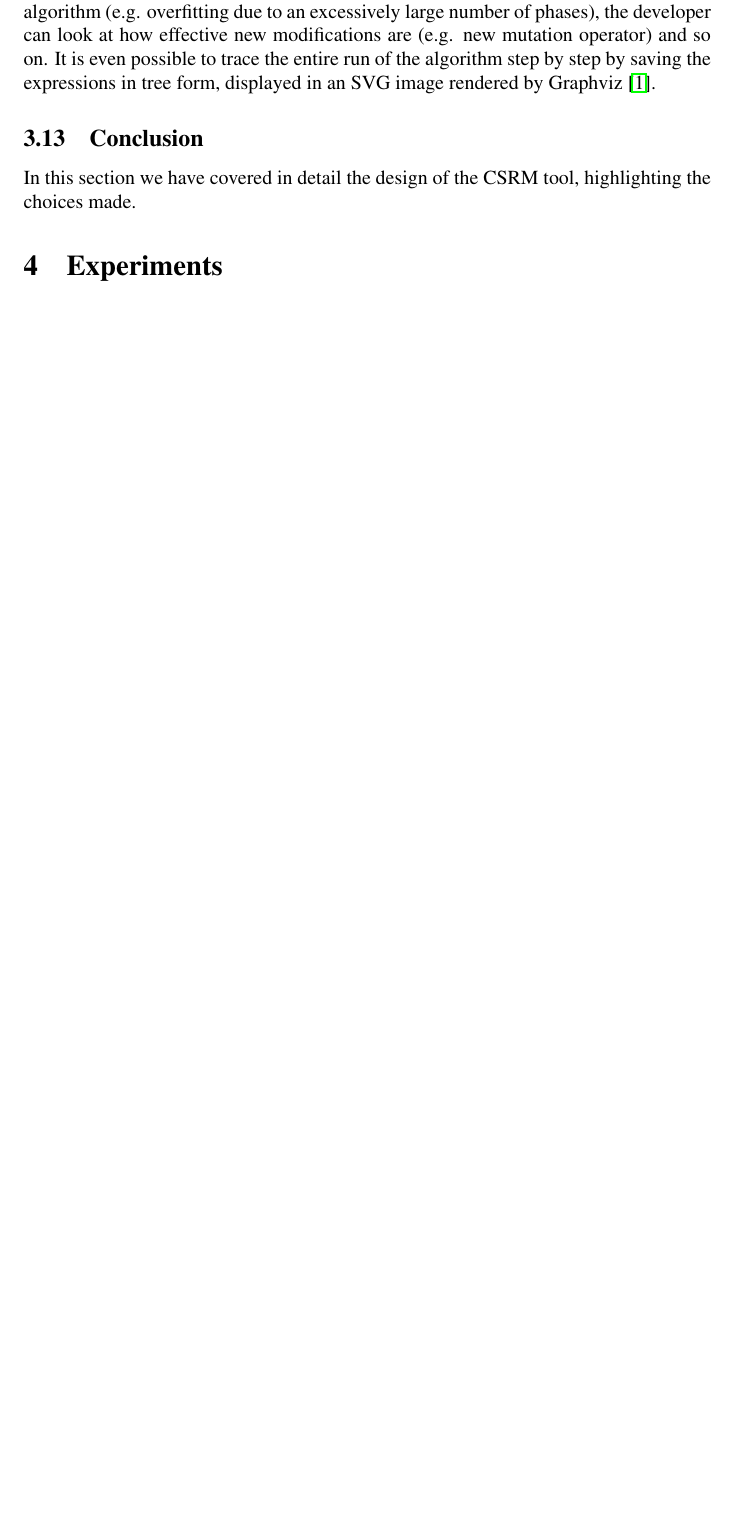
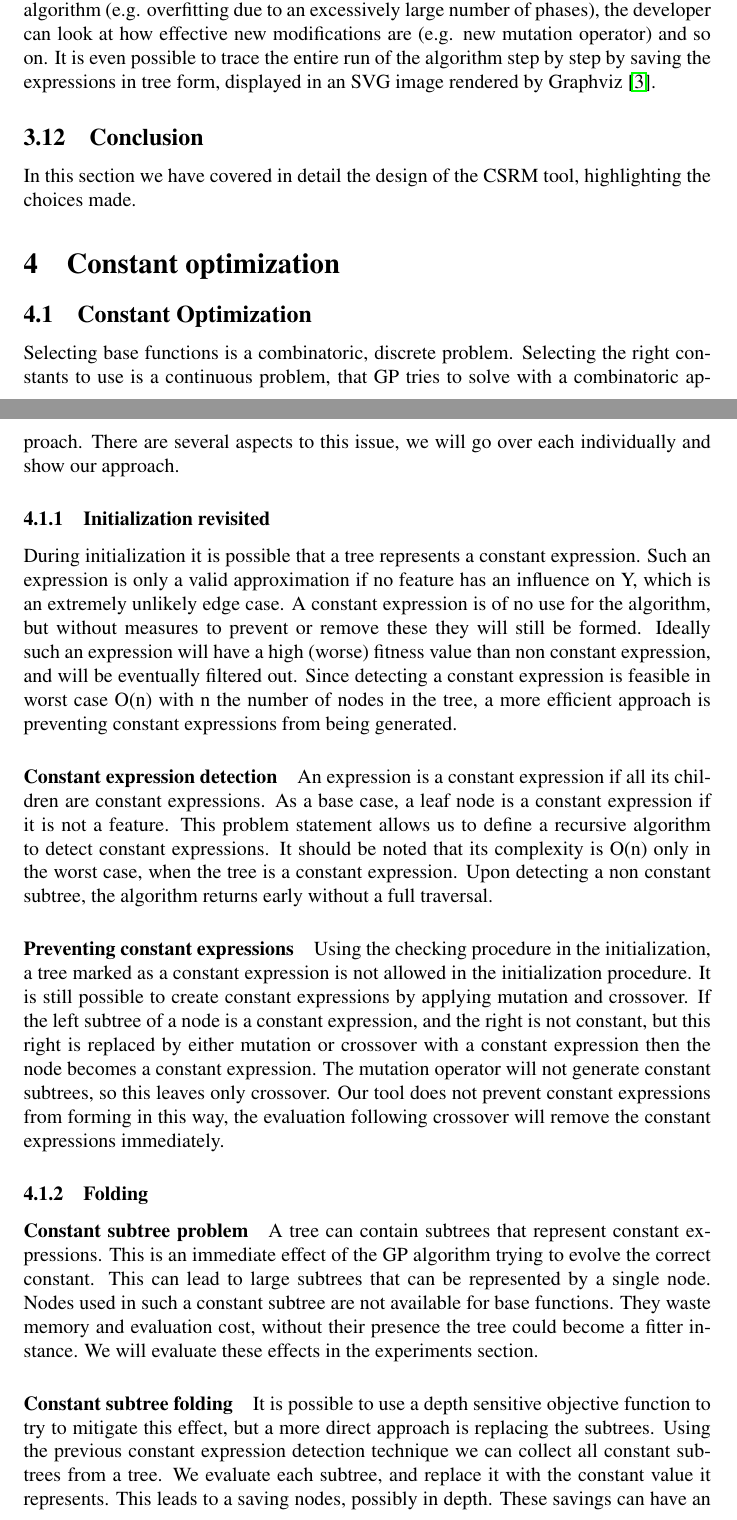
Before and after one commit to bencardoen/CSRM, a LaTeX thesis (thesis/hybrid/document.tex, which reads thesis/hybrid/constantoptimization.tex): part of page 11 of 11 before the commit and two parts of pages 10 and 11 of 15 after it, the two joined at a grey line, cut so that both start at the same text, the shorter picture padded with empty space. The pictures show the PDF file thesis/hybrid/document.pdf that the author committed with the source.

Commit message:
Split const opt from design.
Signed-off-by: Ben Cardoen <bencardoen@gmail.com>

```diff
--- /dev/null
+++ b/thesis/hybrid/constantoptimization.tex
@@ -0,0 +1,20 @@
+\subsection{Constant Optimization} \label{subconstantoptimization}
+Selecting base functions is a combinatoric, discrete problem. Selecting the right constants to use is a continuous problem, that GP tries to solve with a combinatoric approach. There are several aspects to this issue, we will go over each individually and show our approach.
+\subsubsection{Initialization revisited}
+During initialization it is possible that a tree represents a constant expression. Such an expression is only a valid approximation if no feature has an influence on Y, which is an extremely unlikely edge case. A constant expression is of no use for the algorithm, but without measures to prevent or remove these they will still be formed. Ideally such an expression will have a high (worse) fitness value than non constant expression, and will be eventually filtered out. Since detecting a constant expression is feasible in worst case O(n) with n the number of nodes in the tree, a more efficient approach is preventing constant expressions from being generated.
+\paragraph{Constant expression detection}
+An expression is a constant expression if all its children are constant expressions. As a base case, a leaf node is a constant expression if it is not a feature. This problem statement allows us to define a recursive algorithm to detect constant expressions. It should be noted that its complexity is O(n) only in the worst case, when the tree is a constant expression. Upon detecting a non constant subtree, the algorithm returns early without a full traversal.
+\paragraph{Preventing constant expressions}
+Using the checking procedure in the initialization, a tree marked as a constant expression is not allowed in the initialization procedure.
+It is still possible to create constant expressions by applying mutation and crossover. If the left subtree of a node is a constant expression, and the right is not constant, but this right is replaced by either mutation or crossover with a constant expression then the node becomes a constant expression. The mutation operator will not generate constant subtrees, so this leaves only crossover. Our tool does not prevent constant expressions from forming in this way, the evaluation following crossover will remove the constant expressions immediately.
+\subsubsection{Folding}
+\paragraph{Constant subtree problem}
+A tree can contain subtrees that represent constant expressions. This is an immediate effect of the GP algorithm trying to evolve the correct constant. This can lead to large subtrees that can be represented by a single node. Nodes used in such a constant subtree are not available for base functions. They waste memory and evaluation cost, without their presence the tree could become a fitter instance. We will evaluate these effects in the experiments section.
+\paragraph{Constant subtree folding}
+It is possible to use a depth sensitive objective function to try to mitigate this effect, but a more direct approach is replacing the subtrees.
+Using the previous constant expression detection technique we can collect all constant subtrees from a tree. We evaluate each subtree, and replace it with the constant value it represents. This leads to a saving nodes, possibly in depth. These savings can have an effect on the convergence as well. Mutation and crossover will no longer operate on constant subtrees, and the iterations and place in the tree that becomes available can be used to improve the tree.
+Constant folding requires an O(n) detection check, since the entire tree needs to be traversed. The folding operation itself is at worst O(n), if the entire tree is constant.
+\paragraph{Edge case}
+There are subtle edge cases that can't be detected using the above method. Consider the tree representing the expression
+\[
+f(x) = \max(x, 4 + \sin(0.3))
@@ -0,0 +27,6 @@
+\paragraph{Hybridizing GP}
+Using a real valued optimizer in combination with GP is a known solution \cite{GEDE, GPConst}.
+Which algorithm to combine is a difficult question. To our knowledge there is no comparison made between optimizaton algorithms to find out which is a better fit to combine with GP.
+\paragraph{Problem statement}
+Given a tree with k constant leaves (since all constant subtrees are folded), we would like to find the most optimal values for those constants resulting in a lower (better) fitness.
+\paragraph{Initialization}
@@ -0,0 +41 @@
+\paragraph{Algorithm}
```
Also changed, not shown: thesis/hybrid/design.tex (+2 -13 lines), thesis/hybrid/document.tex (+2 -0 lines), thesis/hybrid/document.pdf, thesis/hybrid/constantoptimization.tex (26 more changed lines), 1 other file.
